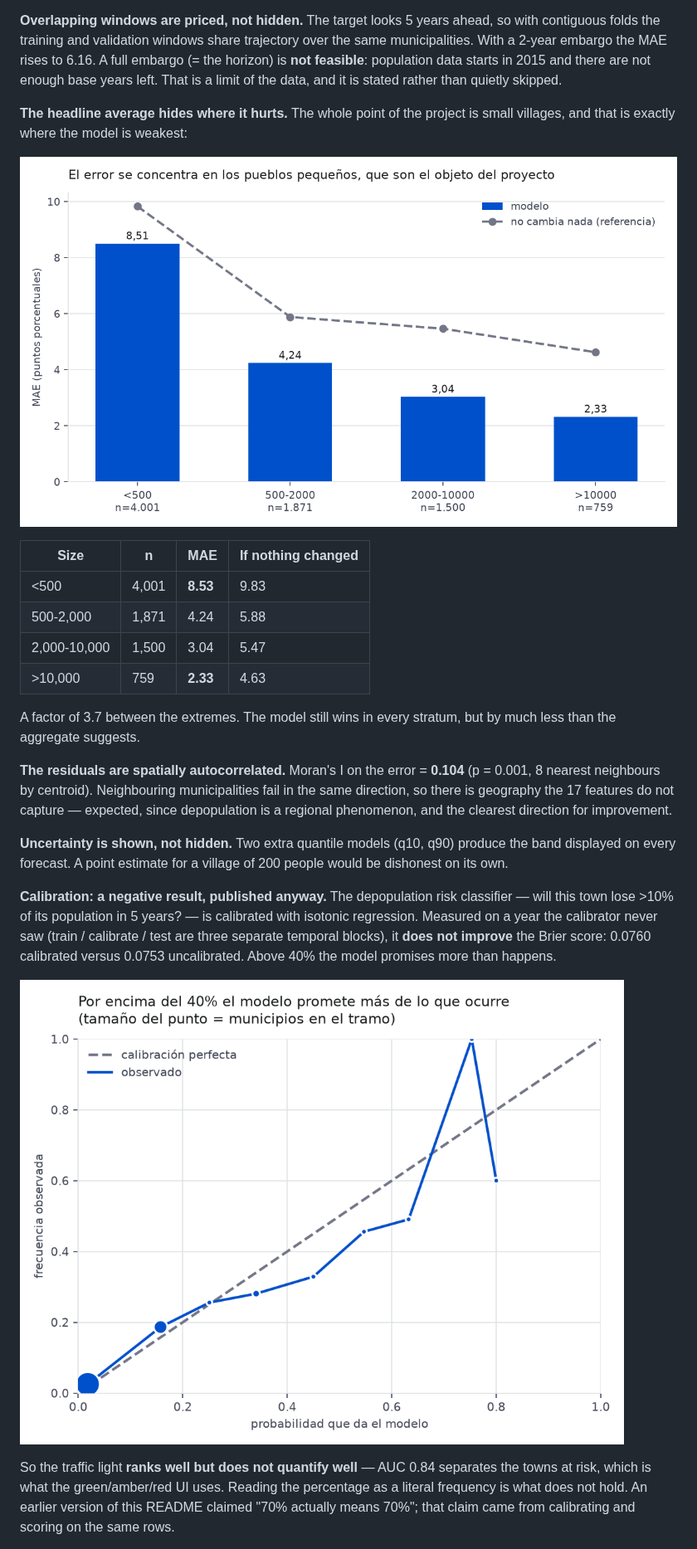
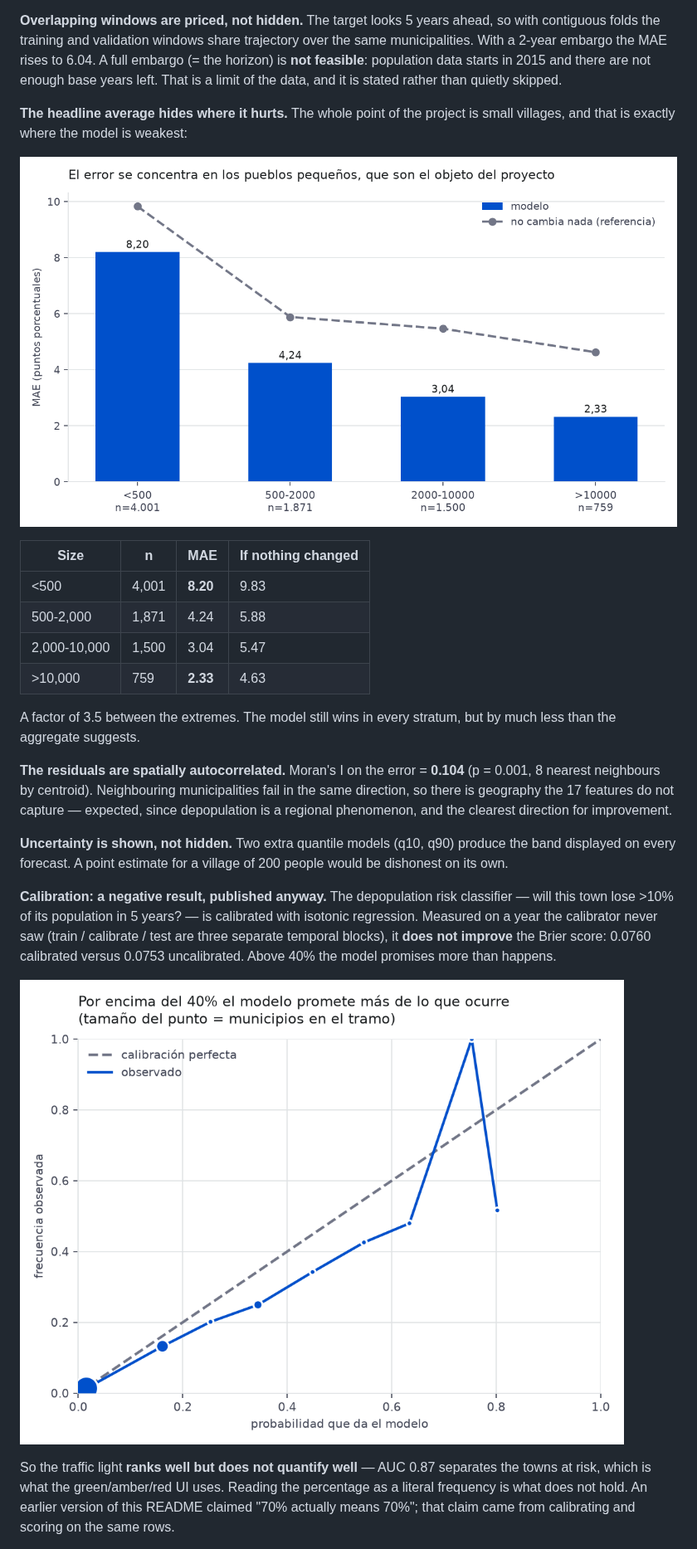
Before and after one commit to igoikofanega/territorio-engine, a Markdown page: README.md, the part around one of its changes. Shown at 83% size. GitHub-like rendering; pictures changed too: docs/evaluacion/error-por-estrato.png, docs/evaluacion/fiabilidad.png.

```diff
--- a/README.md
+++ b/README.md
@@ -91,7 +91,7 @@ the honest number is the one published now.
 
 **Overlapping windows are priced, not hidden.** The target looks 5 years ahead, so with
 contiguous folds the training and validation windows share trajectory over the same
-municipalities. With a 2-year embargo the MAE rises to 6.16. A full embargo (= the horizon)
+municipalities. With a 2-year embargo the MAE rises to 6.04. A full embargo (= the horizon)
 is **not feasible**: population data starts in 2015 and there are not enough base years
 left. That is a limit of the data, and it is stated rather than quietly skipped.
 
@@ -102,12 +102,12 @@ villages, and that is exactly where the model is weakest:
 
 | Size | n | MAE | If nothing changed |
 |---|---|---|---|
-| <500 | 4,001 | **8.53** | 9.83 |
+| <500 | 4,001 | **8.20** | 9.83 |
 | 500-2,000 | 1,871 | 4.24 | 5.88 |
 | 2,000-10,000 | 1,500 | 3.04 | 5.47 |
 | >10,000 | 759 | **2.33** | 4.63 |
 
-A factor of 3.7 between the extremes. The model still wins in every stratum, but by much
+A factor of 3.5 between the extremes. The model still wins in every stratum, but by much
 less than the aggregate suggests.
 
 **The residuals are spatially autocorrelated.** Moran's I on the error = **0.104**
@@ -127,7 +127,7 @@ separate temporal blocks), it **does not improve** the Brier score: 0.0760 calib
 
 ![Reliability diagram](docs/evaluacion/fiabilidad.png)
 
-So the traffic light **ranks well but does not quantify well** — AUC 0.84 separates the
+So the traffic light **ranks well but does not quantify well** — AUC 0.87 separates the
 towns at risk, which is what the green/amber/red UI uses. Reading the percentage as a
 literal frequency is what does not hold. An earlier version of this README claimed
 "70% actually means 70%"; that claim came from calibrating and scoring on the same rows.
```
Also changed, not shown: other parts of README.md (+24 -7 lines), docs/evaluacion/informe.md (+27 -27 lines), docs/evaluacion/importancia.png, 3 other files.
